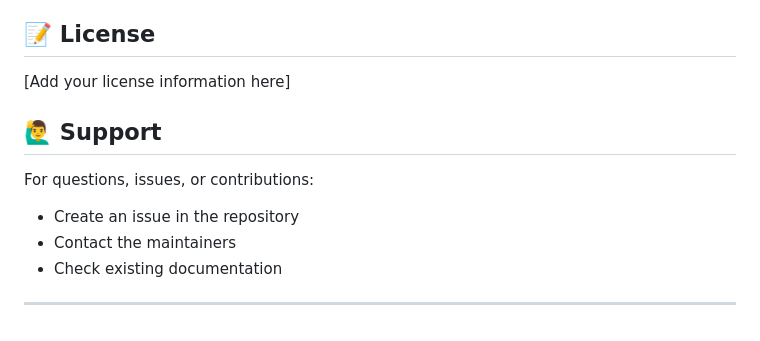
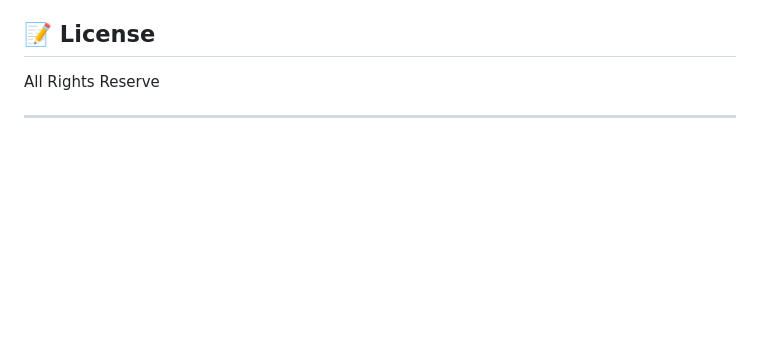
Before and after one commit to JT11-11/arjun-jass, a Markdown page: README.md, the part around the change. Drawn GitHub-style; blank space fills up the shorter version.

```diff
--- a/README.md
+++ b/README.md
@@ -242,14 +242,6 @@ The `helper/data/` directory contains utilities for:
 
 ## 📝 License
 
-[Add your license information here]
-
-## 🙋‍♂️ Support
-
-For questions, issues, or contributions:
-
-- Create an issue in the repository
-- Contact the maintainers
-- Check existing documentation
+All Rights Reserve
 
 ---
```
